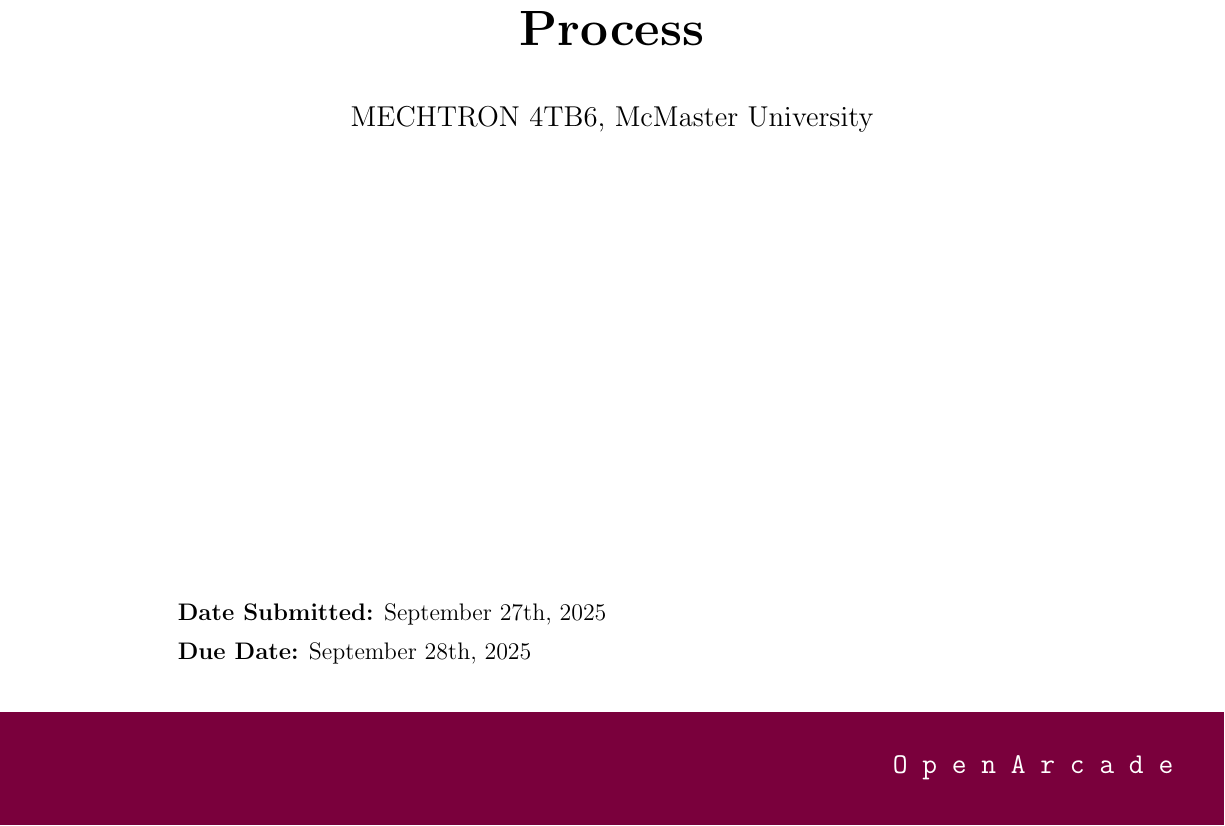
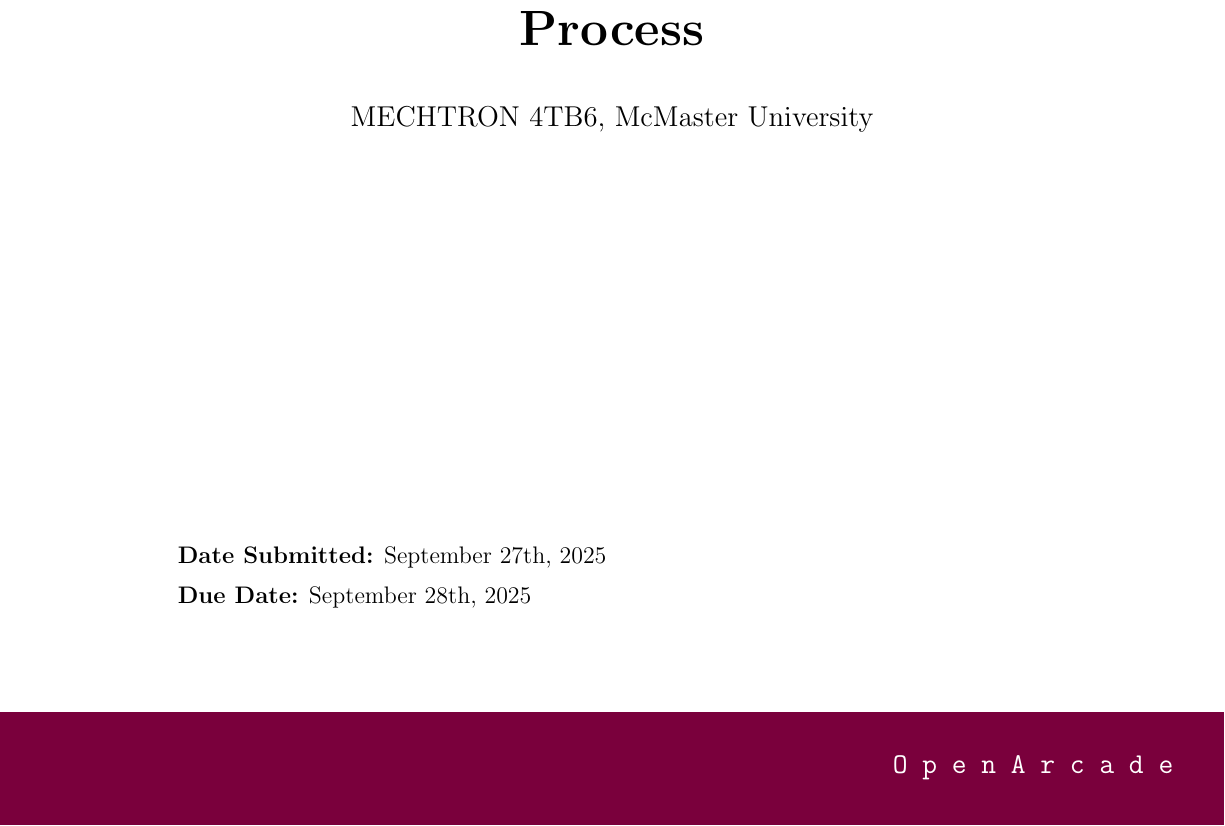
Before and after one commit to ssh-vom/OpenArcade, a LaTeX document (Deliverables (Documentation)/Project Goals and Development Process/Open_Arcade_Project_Goals_and_Development_Process.tex): part of page 1 of 4, cut so that both start at the same text. Compiled offline with pdfLaTeX.

Commit message:
check for right account

```diff
--- a/Deliverables (Documentation)/Project Goals and Development Process/Open_Arcade_Project_Goals_and_Development_Process.tex
+++ b/Deliverables (Documentation)/Project Goals and Development Process/Open_Arcade_Project_Goals_and_Development_Process.tex
@@ -97,7 +97,7 @@
         \Huge \textbf{Project Goals and Development Process} \\[1em]
         \Large MECHTRON 4TB6, McMaster University
     \end{center}
-    \vspace{8cm}
+    \vspace{7cm}
 
     \hspace*{0mm} \textbf{\large Date Submitted:} September 27th, 2025
 
```
Also changed, not shown: Deliverables (Documentation)/Project Goals and Development Process/Open_Arcade_Project_Goals_and_Development_Process.pdf, 3 other files.
